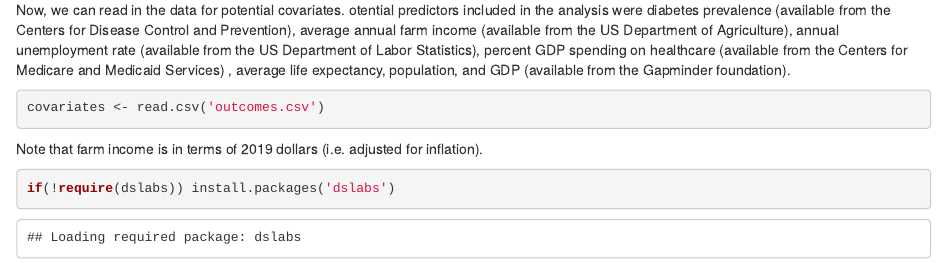
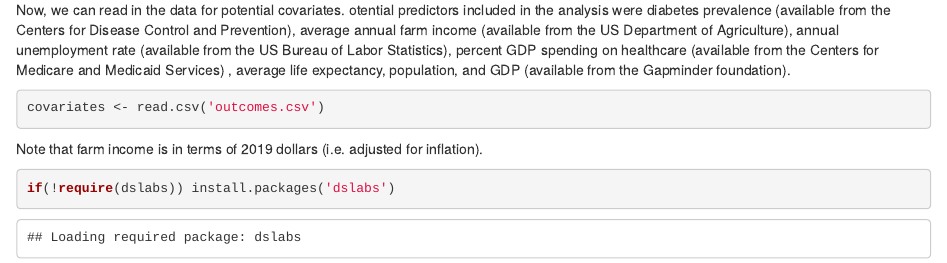
Before and after one commit to nwbirk/bst260-final-project, an R Markdown document (finalreport.Rmd): the page in a window 1100 px wide, from 1430 px down. The pictures show the output file finalreport.html that the author committed with the source, opened offline.

Commit message:
Correcting typos

````diff
--- a/finalreport.Rmd
+++ b/finalreport.Rmd
@@ -50,7 +50,7 @@ tomatoes <- read.csv('tomatoes.csv')
 watermelon <- read.csv('watermelon.csv')
 ```
 
-Now, we can read in the data for potential covariates. otential predictors included in the analysis were diabetes prevalence (available from the Centers for Disease Control and Prevention), average annual farm income (available from the US Department of Agriculture), annual unemployment rate (available from the US Department of Labor Statistics), percent GDP spending on healthcare (available from the Centers for Medicare and Medicaid Services) , average life expectancy, population, and GDP (available from the Gapminder foundation).
+Now, we can read in the data for potential covariates. otential predictors included in the analysis were diabetes prevalence (available from the Centers for Disease Control and Prevention), average annual farm income (available from the US Department of Agriculture), annual unemployment rate (available from the US Bureau of Labor Statistics), percent GDP spending on healthcare (available from the Centers for Medicare and Medicaid Services) , average life expectancy, population, and GDP (available from the Gapminder foundation).
 
 ```{r}
 covariates <- read.csv('outcomes.csv')
````
Also changed, not shown: finalreport.html.
